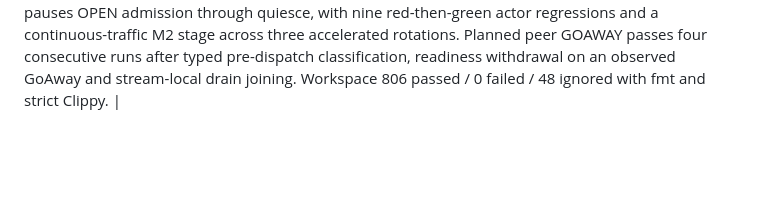
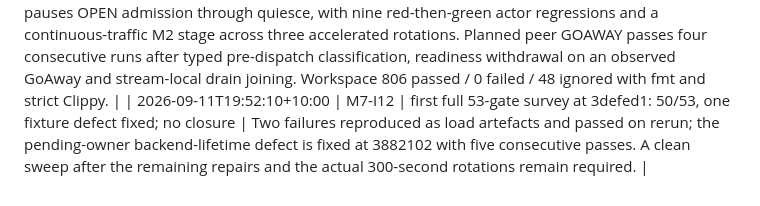
Before and after one commit to andymac4182/agent-tunnel, a Markdown page: docs/tasks.md, the part around one of its changes. GitHub-like rendering; blank space fills up the shorter version.

Commit message:
docs: record the first full 53-gate survey result
Co-Authored-By: Claude Opus 5 <noreply@anthropic.com>

```diff
--- a/docs/tasks.md
+++ b/docs/tasks.md
@@ -441,3 +441,4 @@ evidence for verified events; a baseline is an observed count, not a completion.
 | 2026-09-11T19:12:40+10:00 | M7-C42/C43, EC-036/EC-041 | two product defects fixed with red-then-green regressions; matrix rows await integration evidence | Nine deterministic actor regressions and two real-socket Axum stages prove pending-open abandonment (no sequence state, exactly-once reclamation, untouched siblings, no id reuse, bounded late OPENED/REJECTED tombstones, permit and slot release, unclaimed-lease expiry failing closed) and the one-use ticket races (exactly-once attachment with a typed loser, recovery/abort/epoch fencing, wrong SPKI/tenant/connection bindings, stale initial generation). EC-036 still needs a native run where the real client answers OPENED/REJECTED after a public abandonment; EC-041 still needs the device-side real mTLS control/data ticket race. |
 | 2026-09-11T19:22:10+10:00 | M7-C22 | owner-send evidence scope decision; no closure | Investigation showed the typed owner-send rejection is unreachable in the late-frame scenario (the forwarded response buffers into a live stream and the handler exits through registration closure before any peer operation can fail), not merely slow under a long idle timeout; the harness already uses a 10-second transport idle timeout. The requirement is removed with that reason recorded and replaced by the bounded connector FIN/RESET receipt plus the interrupted consumer. |
 | 2026-09-11T19:28:40+10:00 | M7-C36/C37 first verified local; M7-I08 GOAWAY passes | the M2 writer-freeze blocker is closed; I08 remains open for broader scope | The relay now freezes its old writer at the immutable fence and pauses OPEN admission through quiesce, with nine red-then-green actor regressions and a continuous-traffic M2 stage across three accelerated rotations. Planned peer GOAWAY passes four consecutive runs after typed pre-dispatch classification, readiness withdrawal on an observed GoAway and stream-local drain joining. Workspace 806 passed / 0 failed / 48 ignored with fmt and strict Clippy. |
+| 2026-09-11T19:52:10+10:00 | M7-I12 | first full 53-gate survey at 3defed1: 50/53, one fixture defect fixed; no closure | Two failures reproduced as load artefacts and passed on rerun; the pending-owner backend-lifetime defect is fixed at 3882102 with five consecutive passes. A clean sweep after the remaining repairs and the actual 300-second rotations remain required. |
```
Also changed, not shown: other parts of docs/tasks.md (+2 -2 lines).
